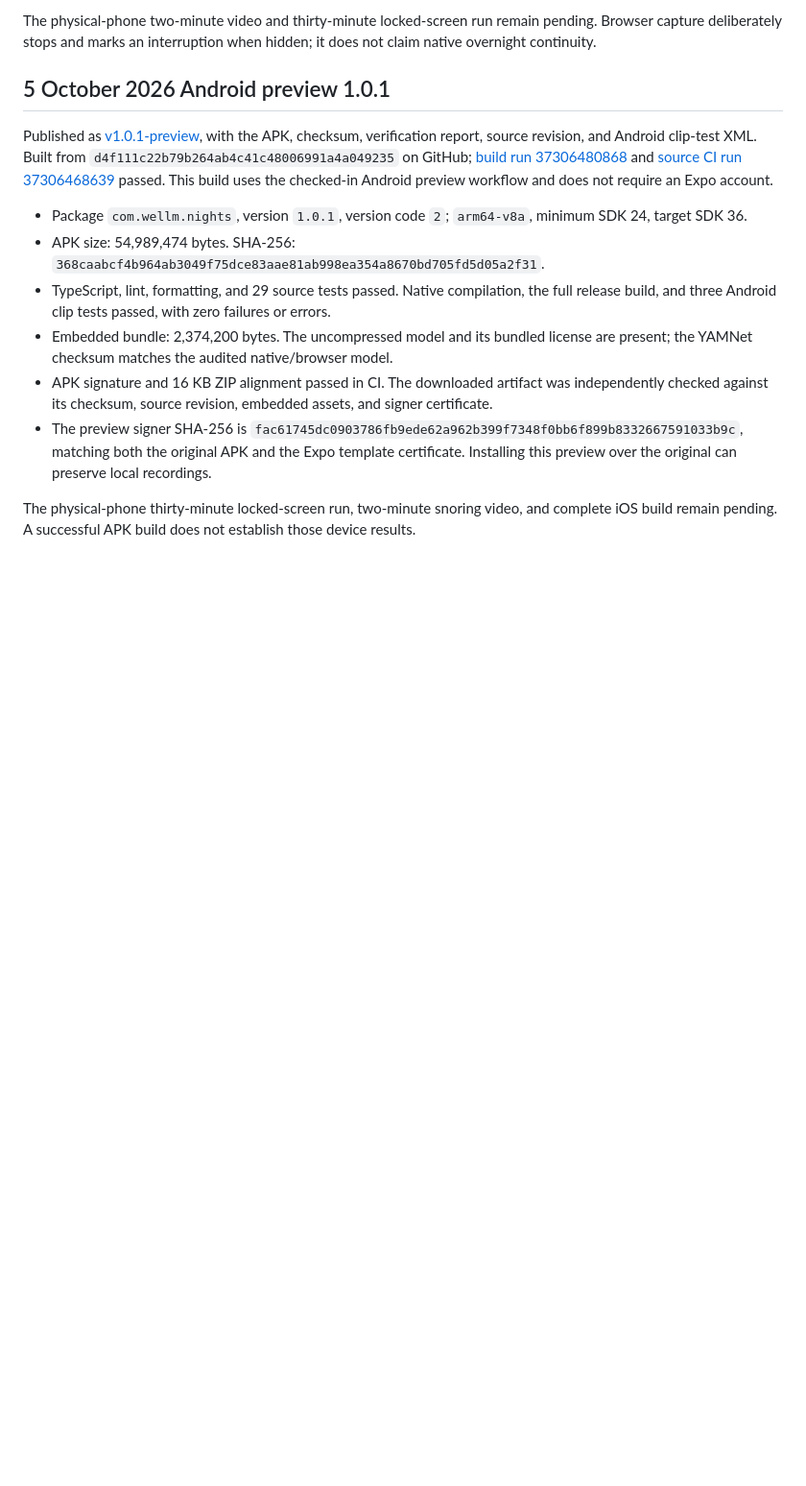
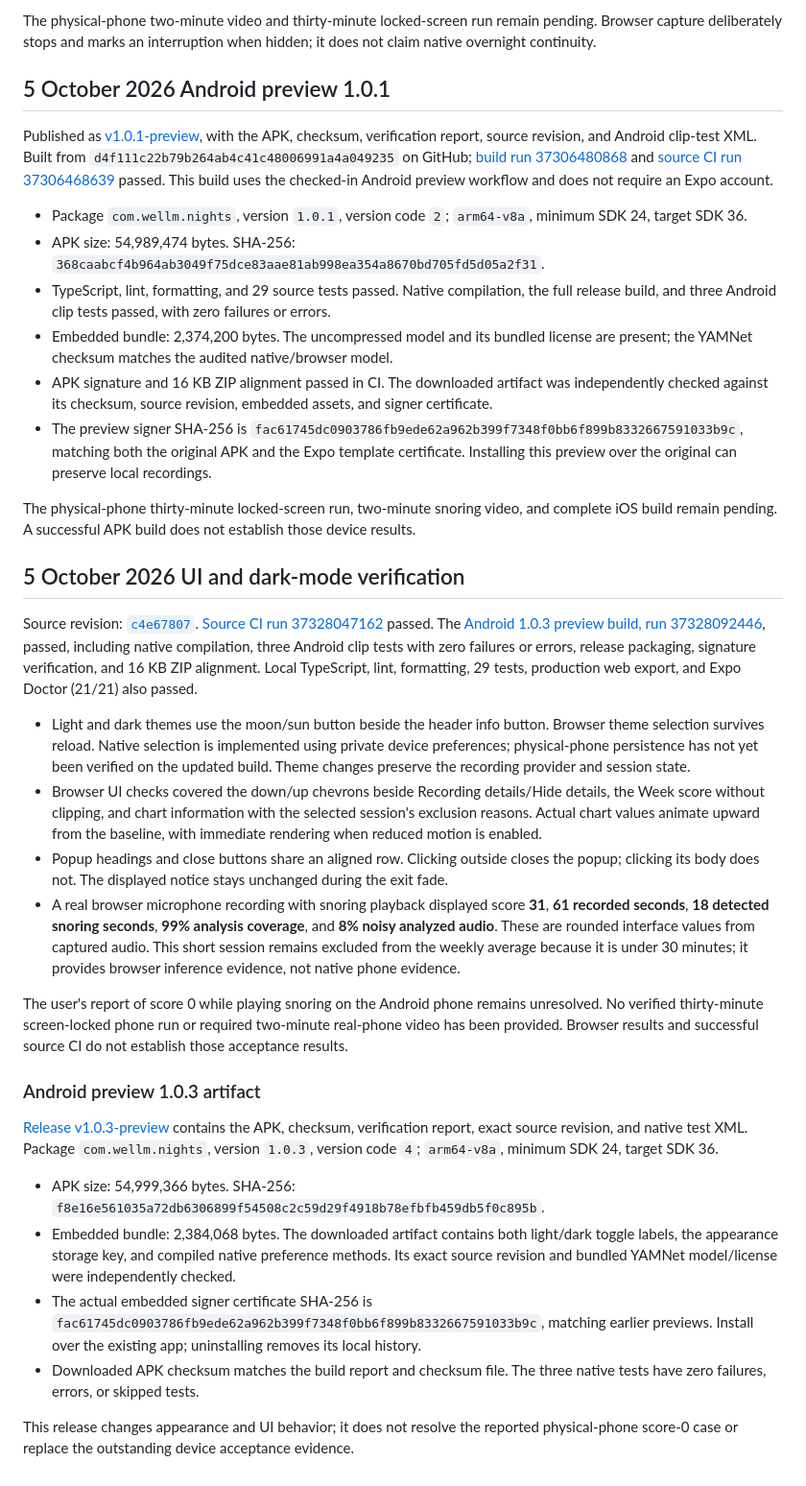
Before and after one commit to Suraj1812/WellM, a Markdown page: docs/verification.md, the part around the change. Shown at 96% size. GitHub-like rendering; blank space fills up the shorter version.

```diff
--- a/docs/verification.md
+++ b/docs/verification.md
@@ -97,3 +97,25 @@ Published as [v1.0.1-preview](https://github.com/Suraj1812/WellM/releases/tag/v1
 - The preview signer SHA-256 is `fac61745dc0903786fb9ede62a962b399f7348f0bb6f899b8332667591033b9c`, matching both the original APK and the Expo template certificate. Installing this preview over the original can preserve local recordings.
 
 The physical-phone thirty-minute locked-screen run, two-minute snoring video, and complete iOS build remain pending. A successful APK build does not establish those device results.
+
+## 5 October 2026 UI and dark-mode verification
+
+Source revision: [`c4e67807`](https://github.com/Suraj1812/WellM/commit/c4e67807). [Source CI run 37328047162](https://github.com/Suraj1812/WellM/actions/runs/37328047162) passed. The [Android 1.0.3 preview build, run 37328092446](https://github.com/Suraj1812/WellM/actions/runs/37328092446), passed, including native compilation, three Android clip tests with zero failures or errors, release packaging, signature verification, and 16 KB ZIP alignment. Local TypeScript, lint, formatting, 29 tests, production web export, and Expo Doctor (21/21) also passed.
+
+- Light and dark themes use the moon/sun button beside the header info button. Browser theme selection survives reload. Native selection is implemented using private device preferences; physical-phone persistence has not yet been verified on the updated build. Theme changes preserve the recording provider and session state.
+- Browser UI checks covered the down/up chevrons beside Recording details/Hide details, the Week score without clipping, and chart information with the selected session's exclusion reasons. Actual chart values animate upward from the baseline, with immediate rendering when reduced motion is enabled.
+- Popup headings and close buttons share an aligned row. Clicking outside closes the popup; clicking its body does not. The displayed notice stays unchanged during the exit fade.
+- A real browser microphone recording with snoring playback displayed score **31**, **61 recorded seconds**, **18 detected snoring seconds**, **99% analysis coverage**, and **8% noisy analyzed audio**. These are rounded interface values from captured audio. This short session remains excluded from the weekly average because it is under 30 minutes; it provides browser inference evidence, not native phone evidence.
+
+The user's report of score 0 while playing snoring on the Android phone remains unresolved. No verified thirty-minute screen-locked phone run or required two-minute real-phone video has been provided. Browser results and successful source CI do not establish those acceptance results.
+
+### Android preview 1.0.3 artifact
+
+[Release v1.0.3-preview](https://github.com/Suraj1812/WellM/releases/tag/v1.0.3-preview) contains the APK, checksum, verification report, exact source revision, and native test XML. Package `com.wellm.nights`, version `1.0.3`, version code `4`; `arm64-v8a`, minimum SDK 24, target SDK 36.
+
+- APK size: 54,999,366 bytes. SHA-256: `f8e16e561035a72db6306899f54508c2c59d29f4918b78efbfb459db5f0c895b`.
+- Embedded bundle: 2,384,068 bytes. The downloaded artifact contains both light/dark toggle labels, the appearance storage key, and compiled native preference methods. Its exact source revision and bundled YAMNet model/license were independently checked.
+- The actual embedded signer certificate SHA-256 is `fac61745dc0903786fb9ede62a962b399f7348f0bb6f899b8332667591033b9c`, matching earlier previews. Install over the existing app; uninstalling removes its local history.
+- Downloaded APK checksum matches the build report and checksum file. The three native tests have zero failures, errors, or skipped tests.
+
+This release changes appearance and UI behavior; it does not resolve the reported physical-phone score-0 case or replace the outstanding device acceptance evidence.
```
Also changed, not shown: README.md (+4 -6 lines).
